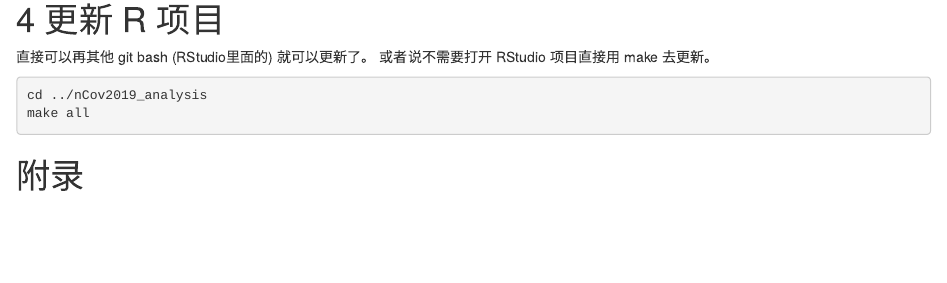
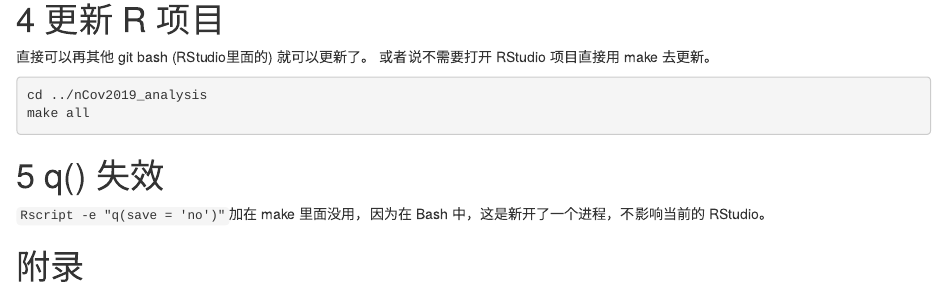
Before and after one commit to JiaxiangBU/learn_make, an R Markdown document (cookbook.Rmd): the page in a window 1100 px wide, from 2030 px down. Rendered offline with R 4.5, knitr and Pandoc, with nearby package versions; drawn as R Markdown's standard HTML page in place of the format the file asks for.

Commit message:
build gitbook

````diff
--- a/cookbook.Rmd
+++ b/cookbook.Rmd
@@ -136,6 +136,10 @@ cd ../nCov2019_analysis
 make all
 ```
 
+# q() 失效
+
+`Rscript -e "q(save = 'no')"`加在 make 里面没用，因为在 Bash 中，这是新开了一个进程，不影响当前的 RStudio。
+
 
 
 # 附录 {-}
````
Also changed, not shown: cookbook.html, 1 other file.
